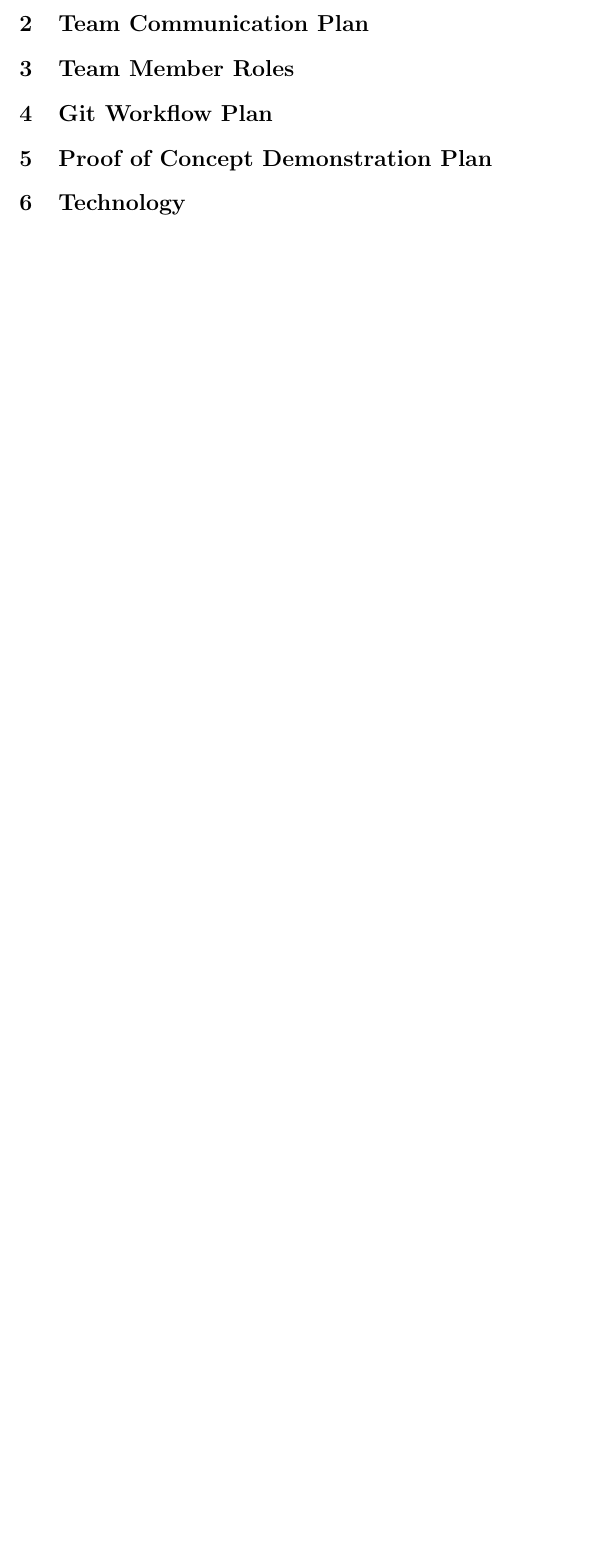
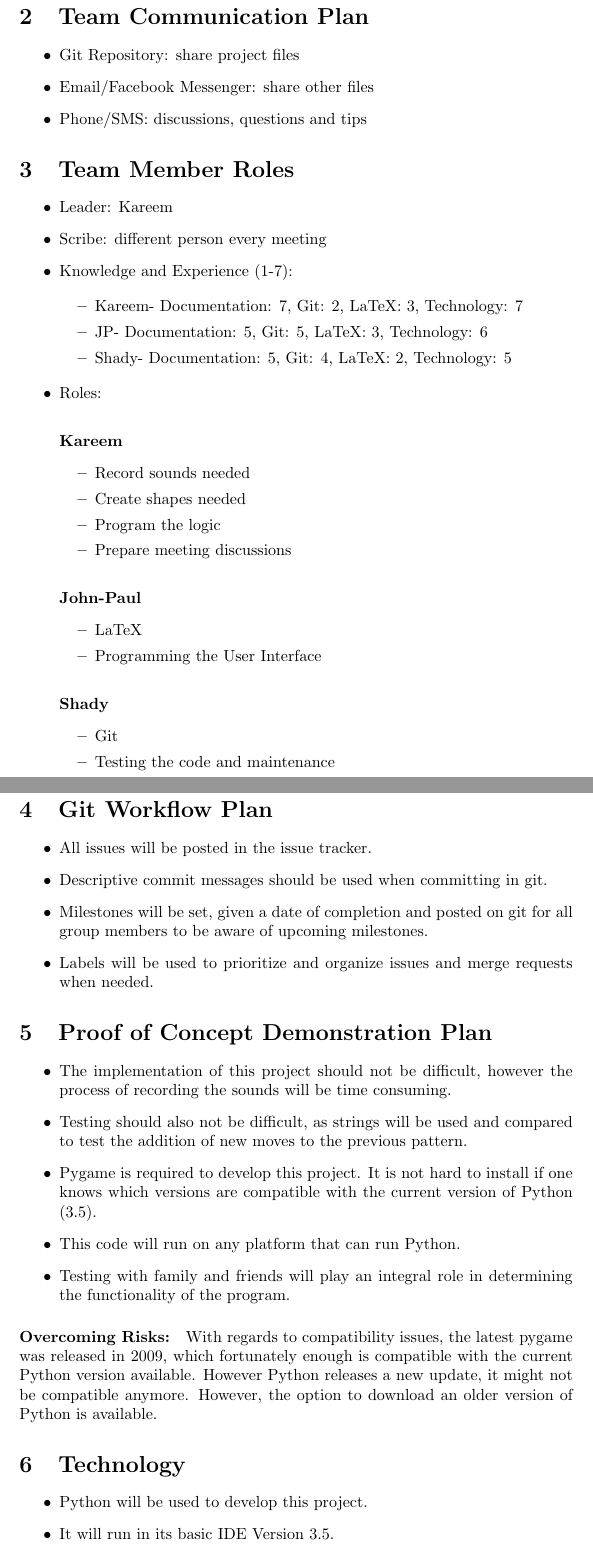
Before and after one commit to JP-Dakran/DNA_Says, a LaTeX document (Doc/DevelopmentPlan/DevelopmentPlan.tex): part of page 2 of 2 before the commit and two parts of pages 3 and 4 of 5 after it, the two joined at a grey line, cut so that both start at the same text, the shorter picture padded with empty space. Compiled offline with pdfLaTeX.

Commit message:
Update DevelopmentPlan.tex

```diff
--- a/Doc/DevelopmentPlan/DevelopmentPlan.tex
+++ b/Doc/DevelopmentPlan/DevelopmentPlan.tex
@@ -41,10 +61,73 @@ Put your introductory blurb here.
+\end{itemize}
+
 \section{Team Communication Plan}
+\begin{itemize}
+\item Git Repository: share project files
+\item Email/Facebook Messenger: share other files
+\item Phone/SMS: discussions, questions and tips
+\end{itemize}
 
 \section{Team Member Roles}
+\begin{itemize}
+\item Leader: Kareem
+\item Scribe: different person every meeting
+\item Knowledge and Experience (1-7):
+
+\begin{itemize}
+\item Kareem- Documentation: 7, Git: 2, LaTeX: 3, Technology: 7
+\item  JP- Documentation: 5, Git: 5, LaTeX: 3, Technology: 6
+\item Shady- Documentation: 5, Git: 4, LaTeX: 2, Technology: 5
+\end{itemize}
+
+\item Roles:
+
+\paragraph{Kareem}
+\begin{itemize}
+\item Record sounds needed
+\item Create shapes needed
+\item Program the logic
+\item Prepare meeting discussions
+\end{itemize}
+
+\paragraph{John-Paul}
+\begin{itemize}
+\item LaTeX
+\item Programming the User Interface
+\end{itemize}
+
+\paragraph{Shady}
+\begin{itemize}
+\item Git
+\item Testing the code and maintenance
+\end{itemize}
+
+\end{itemize}
 
 \section{Git Workflow Plan}
 
+\begin{itemize}
+\item All issues will be posted in the issue tracker.
+\item Descriptive commit messages should be used when committing in git.
+\item Milestones will be set, given a date of completion and posted on git for all group members to be aware of upcoming milestones.
+\item Labels will be used to prioritize and organize issues and merge requests when needed.
+\end{itemize}
+
 \section{Proof of Concept Demonstration Plan}
+
+\begin{itemize}
+\item The implementation of this project should not be difficult, however the process of recording the sounds will be time consuming.
+\item Testing should also not be difficult, as strings will be used and compared to test the addition of new moves to the previous pattern.
+\item Pygame is required to develop this project. It is not hard to install if one knows which versions are compatible with the current version of Python (3.5).
+\item This code will run on any platform that can run Python.
+\item Testing with family and friends will play an integral role in determining the functionality of the program.
+\end{itemize}
+
+\paragraph{Overcoming Risks:}
+With regards to compatibility issues, the latest pygame was released in 2009, which fortunately enough is compatible with the current Python version available. However Python releases a new update, it might not be compatible anymore. However, the option to download an older version of Python is available.
 
 \section{Technology}
 
+\begin{itemize}
+\item Python will be used to develop this project.
+\item It will run in its basic IDE Version 3.5.
+\item Framework testing will be automated to test the different cases and outcomes of the game. Family and friends will test the overall functionality and performance of the game
```
Also changed, not shown: Doc/DevelopmentPlan/DevelopmentPlan.tex (90 more changed lines).
